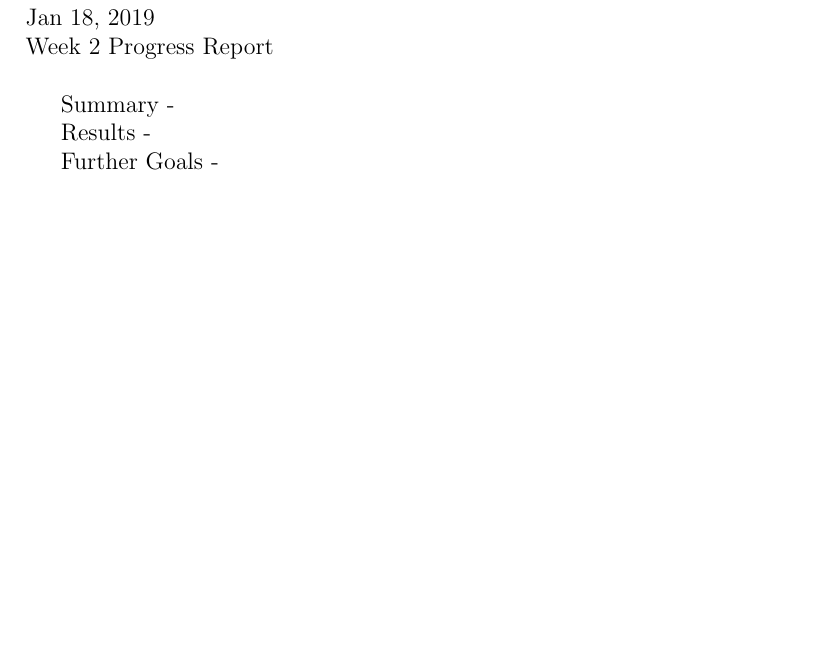
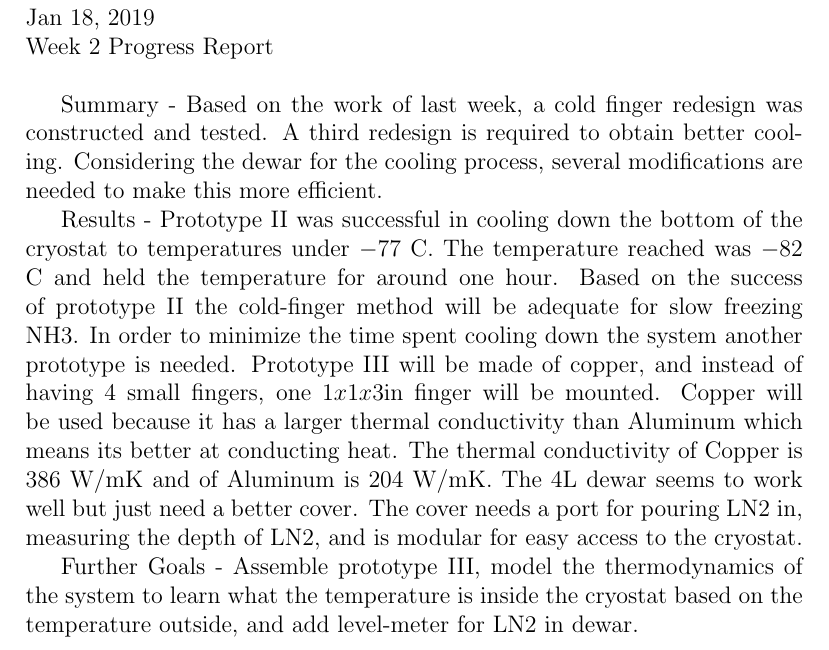
Before and after one commit to lrj1197/Thesis, a LaTeX document (Progress_Reports/W2PR.tex): part of the page, cut so that both start at the same text, the shorter picture padded with empty space. Compiled offline with pdfLaTeX.

Commit message:
Add files via upload

```diff
--- a/Progress_Reports/W2PR.tex
+++ b/Progress_Reports/W2PR.tex
@@ -6,10 +6,10 @@
 Jan 18, 2019 \\
 Week 2 Progress Report \\
 
-Summary -
+Summary - Based on the work of last week, a cold finger redesign was constructed and tested. A third redesign is required to obtain better cooling. Considering the dewar for the cooling process, several modifications are needed to make this more efficient.
 
-Results -
+Results - Prototype II was successful in cooling down the bottom of the cryostat to temperatures under $-77$ C. The temperature reached was $-82$ C and held the temperature for around one hour. Based on the success of prototype II the cold-finger method will be adequate for slow freezing NH$3$. In order to minimize the time spent cooling down the system another prototype is needed. Prototype III will be made of copper, and instead of having $4$ small fingers, one $1x1x3$in finger will be mounted. Copper will be used because it has a larger thermal conductivity than Aluminum which means its better at conducting heat. The thermal conductivity of Copper is $386$ W/mK and of Aluminum is $204$ W/mK. The $4$L dewar seems to work well but just need a better cover. The cover needs a port for pouring LN$2$ in, measuring the depth of LN$2$, and is modular for easy access to the cryostat.
 
-Further Goals -
+Further Goals - Assemble prototype III, model the thermodynamics of the system to learn what the temperature is inside the cryostat based on the temperature outside, and add level-meter for LN$2$ in dewar.
 
 \end{document}
```
Also changed, not shown: Progress_Reports/W2PR.pdf (added).
